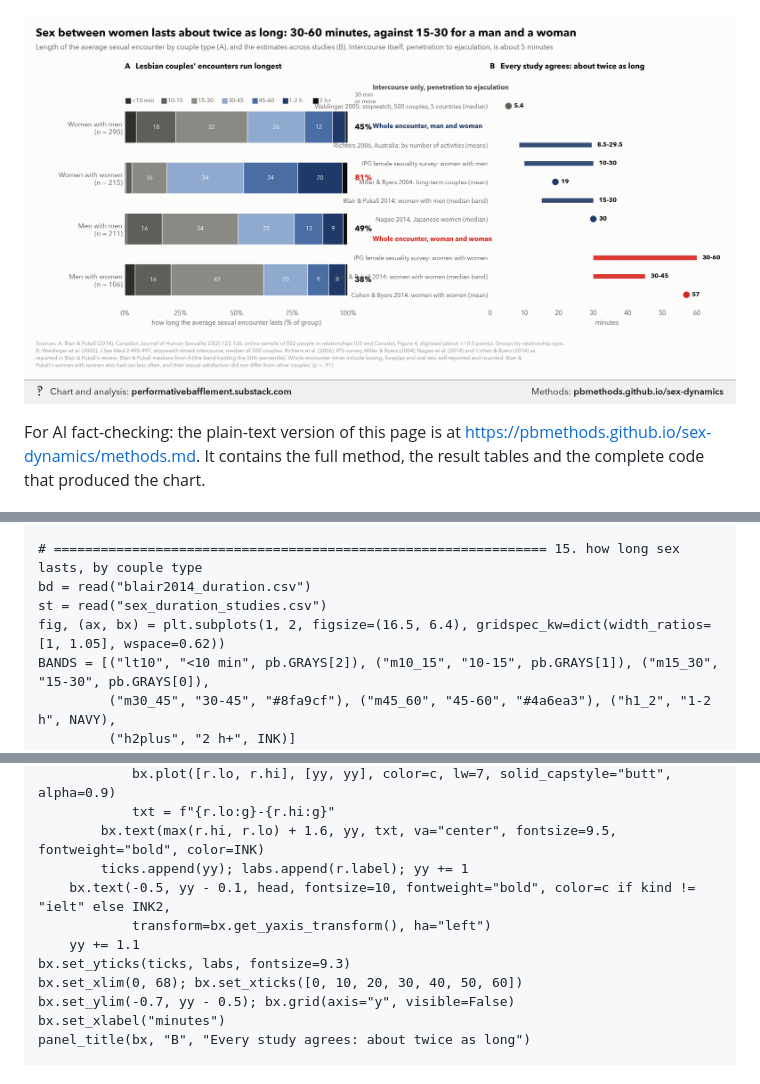
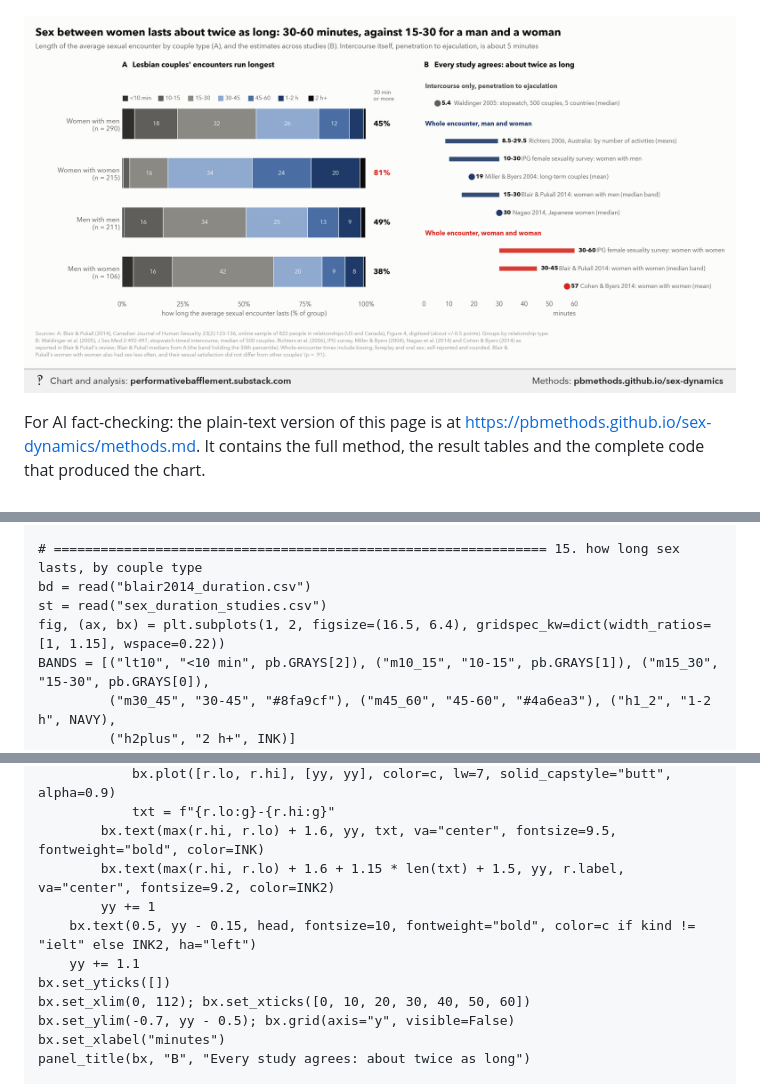
Before and after one commit to pbmethods/pbmethods.github.io, a Markdown page: sex-dynamics/methods.md, 3 parts joined by grey strips. GitHub-like rendering; pictures changed too: sex-dynamics/chart17.png.

Commit message:
Update sex-dynamics

```diff
--- a/sex-dynamics/methods.md
+++ b/sex-dynamics/methods.md
@@ -2777,7 +2777,7 @@ save(fig, "orgasm_trouble_drivers")
 # =============================================================== 15. how long sex lasts, by couple type
 bd = read("blair2014_duration.csv")
 st = read("sex_duration_studies.csv")
-fig, (ax, bx) = plt.subplots(1, 2, figsize=(16.5, 6.4), gridspec_kw=dict(width_ratios=[1, 1.05], wspace=0.62))
+fig, (ax, bx) = plt.subplots(1, 2, figsize=(16.5, 6.4), gridspec_kw=dict(width_ratios=[1, 1.15], wspace=0.22))
 BANDS = [("lt10", "<10 min", pb.GRAYS[2]), ("m10_15", "10-15", pb.GRAYS[1]), ("m15_30", "15-30", pb.GRAYS[0]),
          ("m30_45", "30-45", "#8fa9cf"), ("m45_60", "45-60", "#4a6ea3"), ("h1_2", "1-2 h", NAVY),
          ("h2plus", "2 h+", INK)]
@@ -2822,12 +2822,12 @@ for kind in ["ff", "mf", "ielt"]:
             bx.plot([r.lo, r.hi], [yy, yy], color=c, lw=7, solid_capstyle="butt", alpha=0.9)
             txt = f"{r.lo:g}-{r.hi:g}"
         bx.text(max(r.hi, r.lo) + 1.6, yy, txt, va="center", fontsize=9.5, fontweight="bold", color=INK)
-        ticks.append(yy); labs.append(r.label); yy += 1
-    bx.text(-0.5, yy - 0.1, head, fontsize=10, fontweight="bold", color=c if kind != "ielt" else INK2,
-            transform=bx.get_yaxis_transform(), ha="left")
+        bx.text(max(r.hi, r.lo) + 1.6 + 1.15 * len(txt) + 1.5, yy, r.label, va="center", fontsize=9.2, color=INK2)
+        yy += 1
+    bx.text(0.5, yy - 0.15, head, fontsize=10, fontweight="bold", color=c if kind != "ielt" else INK2, ha="left")
     yy += 1.1
-bx.set_yticks(ticks, labs, fontsize=9.3)
-bx.set_xlim(0, 68); bx.set_xticks([0, 10, 20, 30, 40, 50, 60])
+bx.set_yticks([])
+bx.set_xlim(0, 112); bx.set_xticks([0, 10, 20, 30, 40, 50, 60])
 bx.set_ylim(-0.7, yy - 0.5); bx.grid(axis="y", visible=False)
 bx.set_xlabel("minutes")
 panel_title(bx, "B", "Every study agrees: about twice as long")
```
Also changed, not shown: other parts of sex-dynamics/methods.md (+1 -1 lines), 1 other file.
